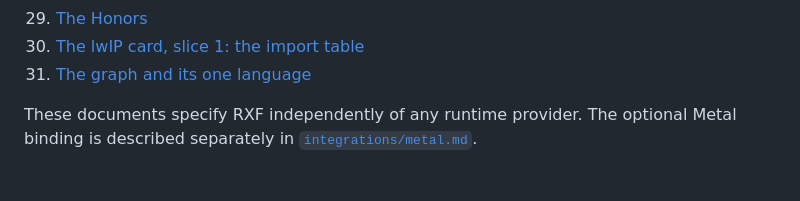
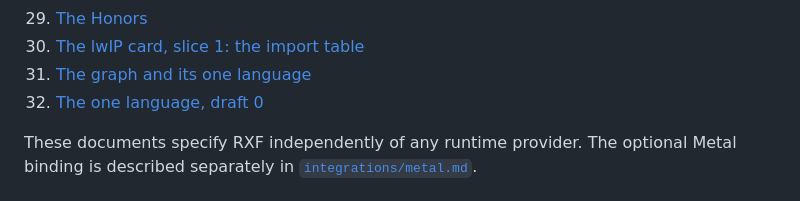
Before and after one commit to pymergetic/rxf, a Markdown page: docs/README.md, the part around the change. Rendered like a GitHub page.

Commit message:
docs: the one language, draft 0 (vocabulary, text form, intrinsics, four open decisions)
Co-authored-by: Cursor <cursoragent@cursor.com>

```diff
--- a/docs/README.md
+++ b/docs/README.md
@@ -98,6 +98,7 @@ Read in order:
 29. [The Honors](36-THE-HONORS.md)
 30. [The lwIP card, slice 1: the import table](35-LWIP-IMPORT-TABLE.md)
 31. [The graph and its one language](37-THE-GRAPH-AND-ITS-ONE-LANGUAGE.md)
+32. [The one language, draft 0](38-THE-LANGUAGE-DRAFT.md)
 
 These documents specify RXF independently of any runtime provider. The optional Metal binding
 is described separately in [`integrations/metal.md`](integrations/metal.md).
```
Also changed, not shown: docs/38-THE-LANGUAGE-DRAFT.md (added, +106 -0 lines).
